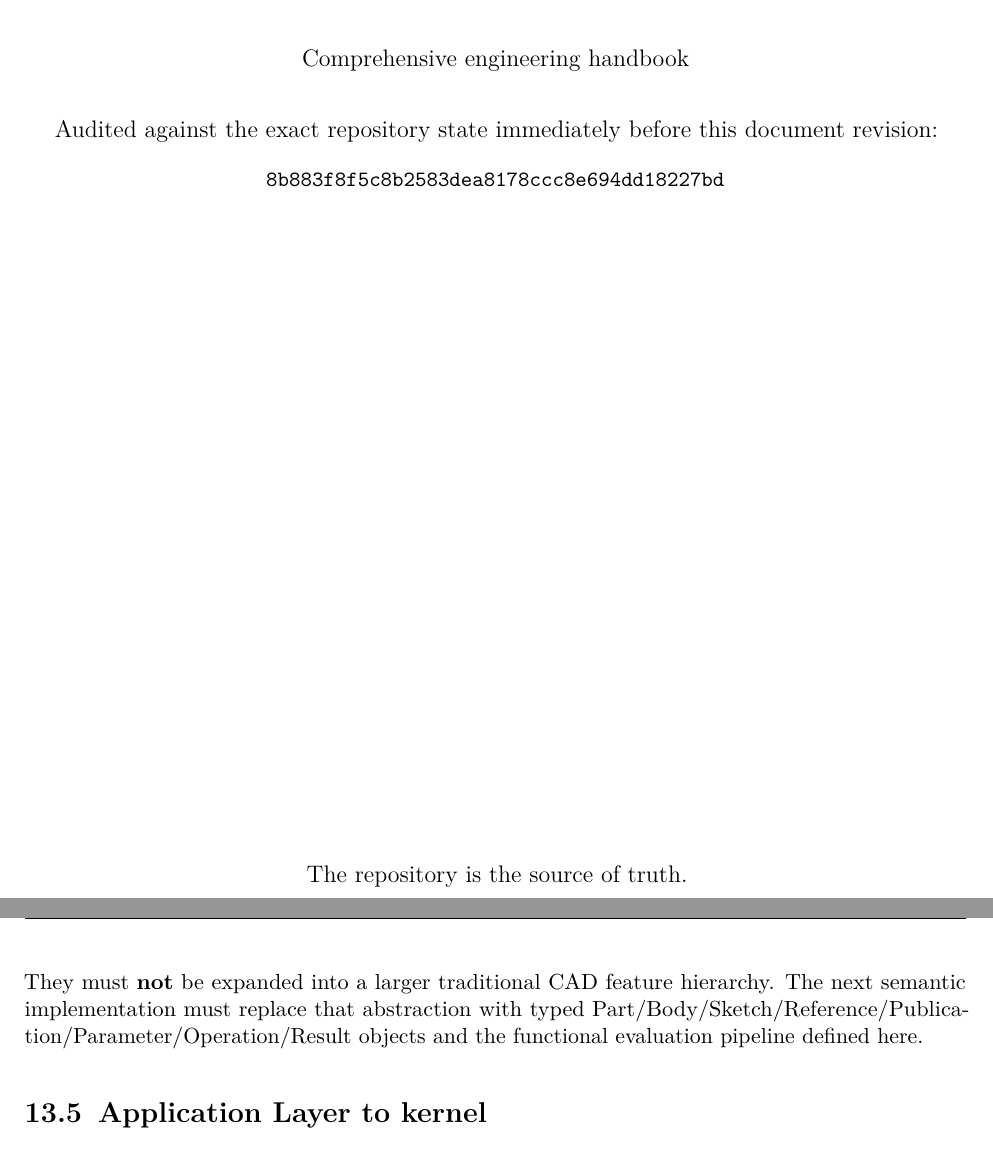
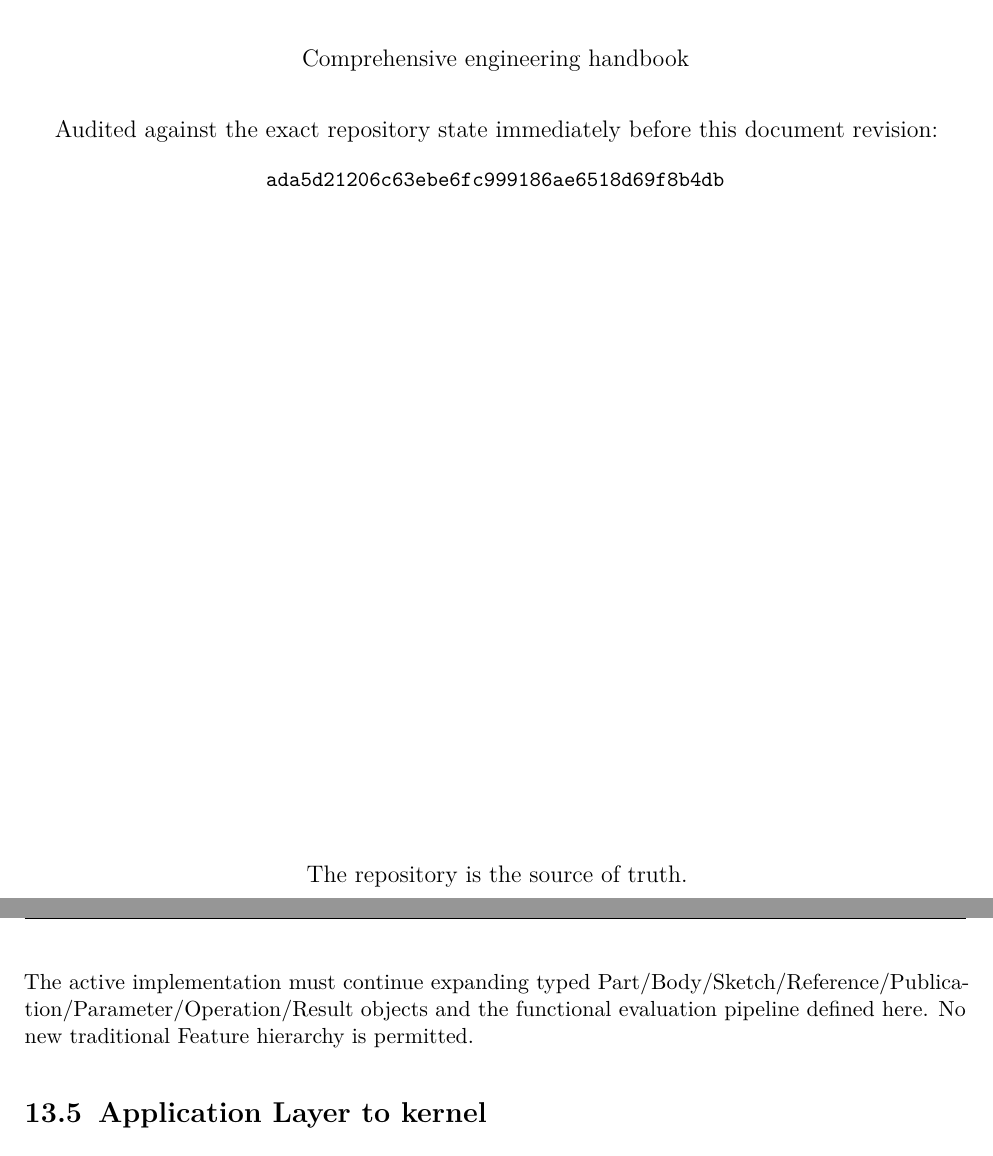
Before and after one commit to shennagyp-netizen/UMLCAD.V.7, a LaTeX thesis (docs/doc.tex): two parts of pages 1 and 29 of 72, joined at a grey line, cut so that both start at the same text. Compiled offline with pdfLaTeX.

Commit message:
docs: synchronize application-layer rebuild status

```diff
--- a/docs/doc.tex
+++ b/docs/doc.tex
@@ -70,7 +70,7 @@
 \vspace{6mm}
 {\large Audited against the exact repository state immediately before this document revision:\par}
 \vspace{2mm}
-{\ttfamily 8b883f8f5c8b2583dea8178ccc8e694dd18227bd\par}
+{\ttfamily ada5d21206c63ebe6fc999186ae6518d69f8b4db\par}
 \vfill
 {\large The repository is the source of truth.\par}
 {\large This document distinguishes implemented code from target architecture.\par}
@@ -751,7 +751,7 @@ These are semantic transformations, not prescribed inheritance classes.
 
 The current file \texttt{app/framework/libraries/UMLCAD.Cad.Semantics/CadDocument.cs} still contains \texttt{CadFeatureDefinition}, \texttt{CadFeatureKind}, and the command names \texttt{AddFeature}, \texttt{RemoveFeature}, and \texttt{RenameFeature}. These are transitional scaffolding.
 
-They must \textbf{not} be expanded into a larger traditional CAD feature hierarchy. The next semantic implementation must replace that abstraction with typed Part/Body/Sketch/Reference/Publication/Parameter/Operation/Result objects and the functional evaluation pipeline defined here.
+The active implementation must continue expanding typed Part/Body/Sketch/Reference/Publication/Parameter/Operation/Result objects and the functional evaluation pipeline defined here. No new traditional Feature hierarchy is permitted.
 
 \section{Application Layer to kernel}
 
```
